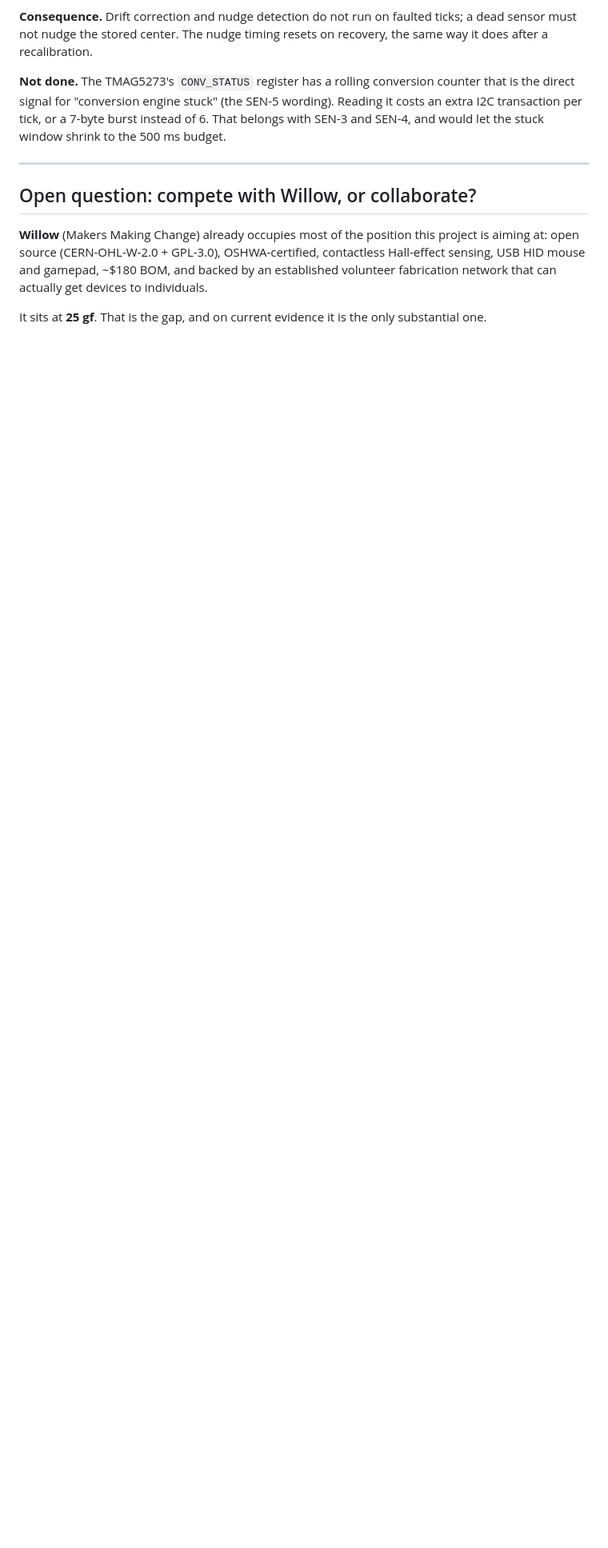
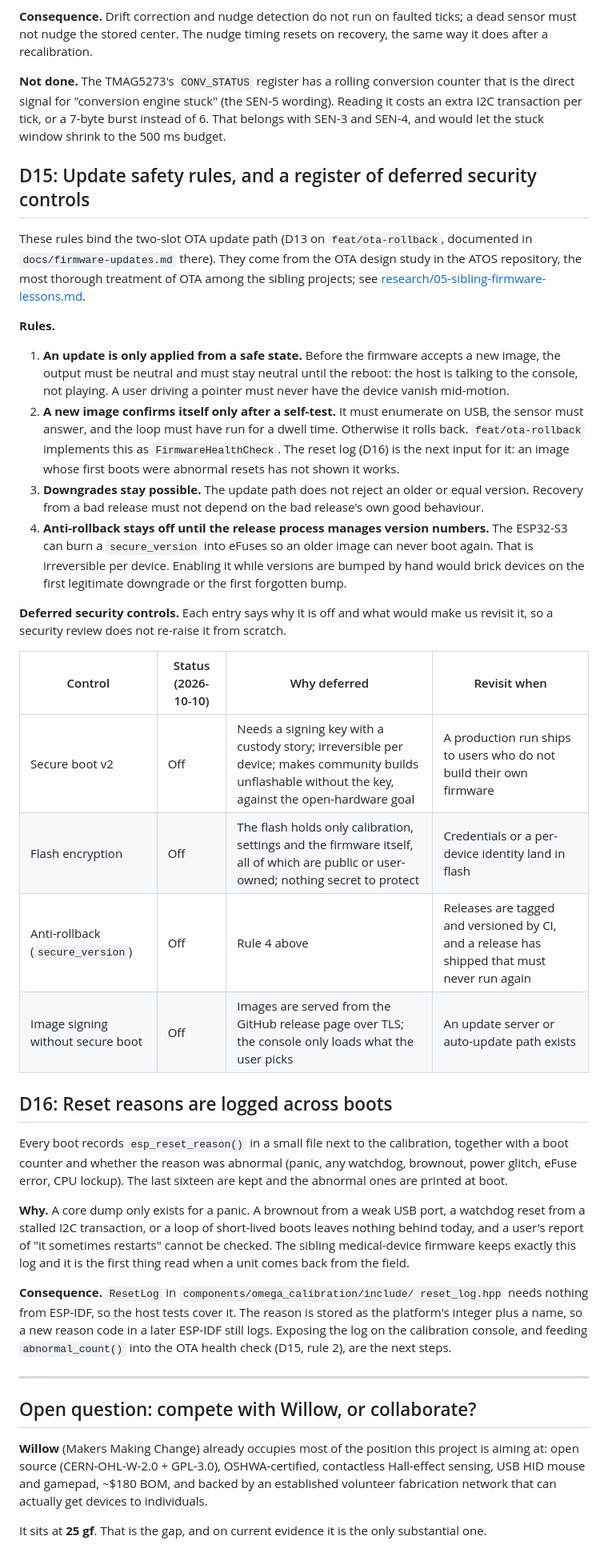
Before and after one commit to ATDev-Inc/omega-stick, a Markdown page: docs/decisions.md, the part around the change. Shown at 80% size. Drawn GitHub-style; blank space fills up the shorter version.

Commit message:
Record the update safety rules and the deferred security controls
D15 writes down what the OTA path must guarantee (safe-state gating, a
self-test before an image confirms itself, downgrades stay possible,
anti-rollback off until releases manage versions) and keeps a register of
the security controls that are deliberately off, each with a reason and a
revisit trigger. The research note marks which follow-ups are now done.

```diff
--- a/docs/decisions.md
+++ b/docs/decisions.md
@@ -223,6 +223,64 @@ wording). Reading it costs an extra I2C transaction per tick, or a 7-byte burst
 instead of 6. That belongs with SEN-3 and SEN-4, and would let the stuck window
 shrink to the 500 ms budget.
 
+## D15: Update safety rules, and a register of deferred security controls
+
+These rules bind the two-slot OTA update path (D13 on `feat/ota-rollback`,
+documented in `docs/firmware-updates.md` there). They come from the OTA design
+study in the ATOS repository, the most thorough treatment of OTA among the
+sibling projects; see
+[research/05-sibling-firmware-lessons.md](research/05-sibling-firmware-lessons.md).
+
+**Rules.**
+
+1. **An update is only applied from a safe state.** Before the firmware
+   accepts a new image, the output must be neutral and must stay neutral until
+   the reboot: the host is talking to the console, not playing. A user driving
+   a pointer must never have the device vanish mid-motion.
+2. **A new image confirms itself only after a self-test.** It must enumerate on
+   USB, the sensor must answer, and the loop must have run for a dwell time.
+   Otherwise it rolls back. `feat/ota-rollback` implements this as
+   `FirmwareHealthCheck`. The reset log (D16) is the next input for it: an
+   image whose first boots were abnormal resets has not shown it works.
+3. **Downgrades stay possible.** The update path does not reject an older or
+   equal version. Recovery from a bad release must not depend on the bad
+   release's own good behaviour.
+4. **Anti-rollback stays off until the release process manages version
+   numbers.** The ESP32-S3 can burn a `secure_version` into eFuses so an older
+   image can never boot again. That is irreversible per device. Enabling it
+   while versions are bumped by hand would brick devices on the first
+   legitimate downgrade or the first forgotten bump.
+
+**Deferred security controls.** Each entry says why it is off and what would
+make us revisit it, so a security review does not re-raise it from scratch.
+
+| Control | Status (2026-10-10) | Why deferred | Revisit when |
+| --- | --- | --- | --- |
+| Secure boot v2 | Off | Needs a signing key with a custody story; irreversible per device; makes community builds unflashable without the key, against the open-hardware goal | A production run ships to users who do not build their own firmware |
+| Flash encryption | Off | The flash holds only calibration, settings and the firmware itself, all of which are public or user-owned; nothing secret to protect | Credentials or a per-device identity land in flash |
+| Anti-rollback (`secure_version`) | Off | Rule 4 above | Releases are tagged and versioned by CI, and a release has shipped that must never run again |
+| Image signing without secure boot | Off | Images are served from the GitHub release page over TLS; the console only loads what the user picks | An update server or auto-update path exists |
+
+## D16: Reset reasons are logged across boots
+
+Every boot records `esp_reset_reason()` in a small file next to the
+calibration, together with a boot counter and whether the reason was abnormal
+(panic, any watchdog, brownout, power glitch, eFuse error, CPU lockup). The
+last sixteen are kept and the abnormal ones are printed at boot.
+
+**Why.** A core dump only exists for a panic. A brownout from a weak USB port,
+a watchdog reset from a stalled I2C transaction, or a loop of short-lived
+boots leaves nothing behind today, and a user's report of "it sometimes
+restarts" cannot be checked. The sibling medical-device firmware keeps exactly
+this log and it is the first thing read when a unit comes back from the field.
+
+**Consequence.** `ResetLog` in `components/omega_calibration/include/
+reset_log.hpp` needs nothing from ESP-IDF, so the host tests cover it. The
+reason is stored as the platform's integer plus a name, so a new reason code
+in a later ESP-IDF still logs. Exposing the log on the calibration console,
+and feeding `abnormal_count()` into the OTA health check (D15, rule 2), are
+the next steps.
+
 ---
 
 ## Open question: compete with Willow, or collaborate?
```
Also changed, not shown: docs/research/05-sibling-firmware-lessons.md (+17 -0 lines).
